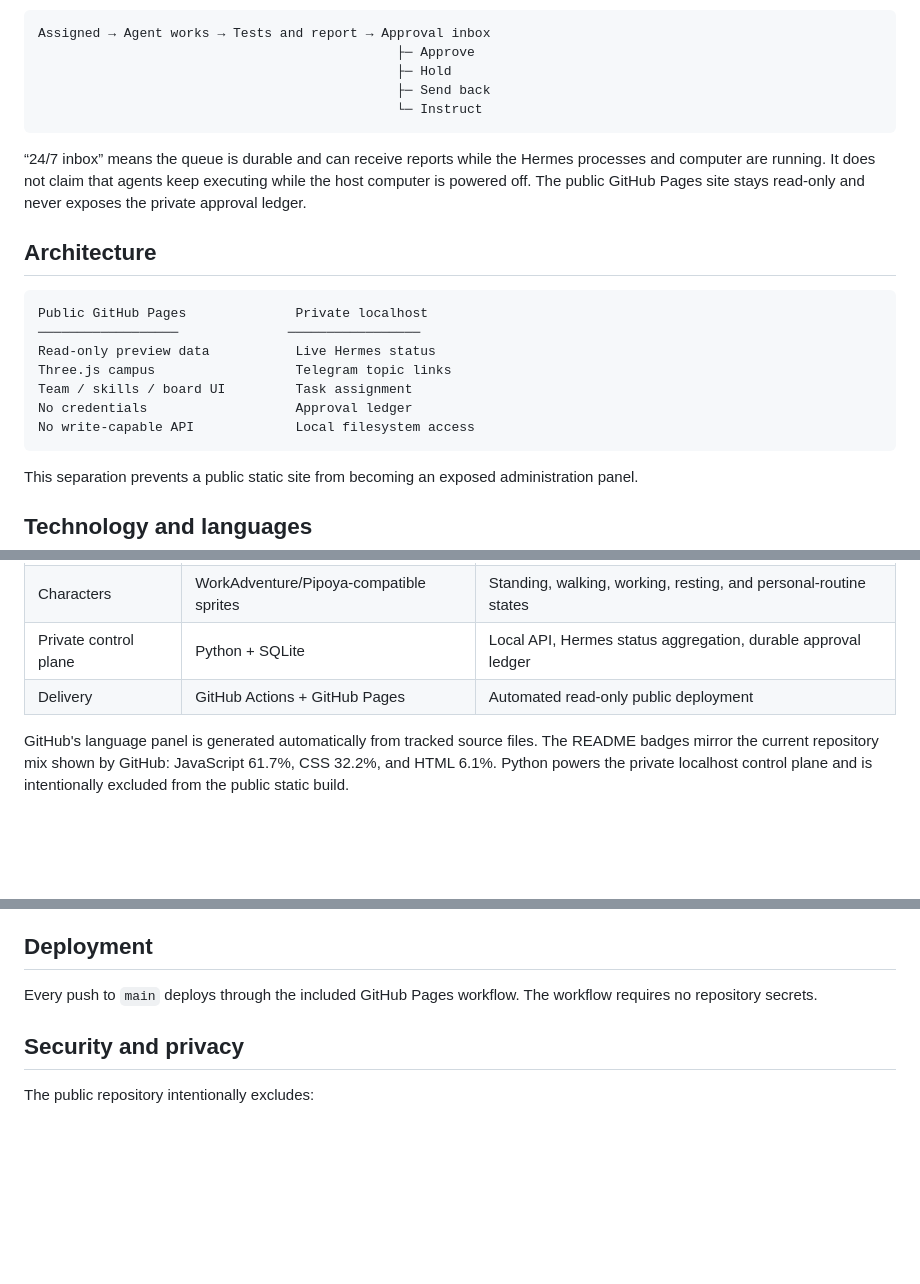
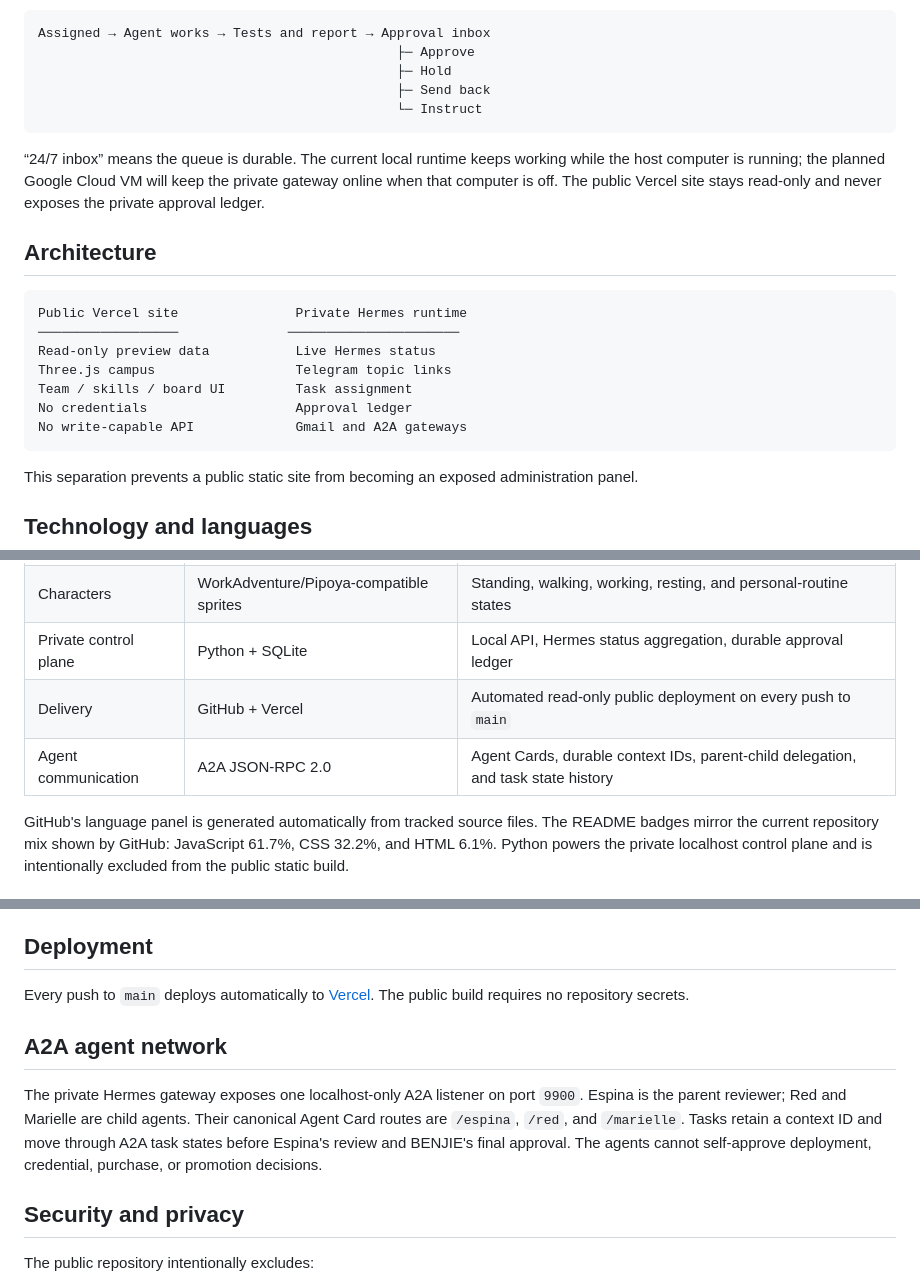
Before and after one commit to webjie28/Hermes-Team-HQ, a Markdown page: README.md, 3 parts joined by grey strips. Drawn GitHub-style; blank space fills up the shorter version.

Commit message:
Document Vercel and live A2A network

````diff
--- a/README.md
+++ b/README.md
@@ -76,18 +76,18 @@ Assigned → Agent works → Tests and report → Approval inbox
                                               └─ Instruct
 ```
 
-“24/7 inbox” means the queue is durable and can receive reports while the Hermes processes and computer are running. It does not claim that agents keep executing while the host computer is powered off. The public GitHub Pages site stays read-only and never exposes the private approval ledger.
+“24/7 inbox” means the queue is durable. The current local runtime keeps working while the host computer is running; the planned Google Cloud VM will keep the private gateway online when that computer is off. The public Vercel site stays read-only and never exposes the private approval ledger.
 
 ## Architecture
 
 ```text
-Public GitHub Pages              Private localhost
-──────────────────              ─────────────────
+Public Vercel site               Private Hermes runtime
+──────────────────              ──────────────────────
 Read-only preview data           Live Hermes status
 Three.js campus                  Telegram topic links
 Team / skills / board UI         Task assignment
 No credentials                   Approval ledger
-No write-capable API             Local filesystem access
+No write-capable API             Gmail and A2A gateways
 ```
 
 This separation prevents a public static site from becoming an exposed administration panel.
@@ -101,7 +101,8 @@ This separation prevents a public static site from becoming an exposed administr
 | Campus rendering | Three.js + WebGL | Isometric office, rooms, furniture, movement, camera controls |
 | Characters | WorkAdventure/Pipoya-compatible sprites | Standing, walking, working, resting, and personal-routine states |
 | Private control plane | Python + SQLite | Local API, Hermes status aggregation, durable approval ledger |
-| Delivery | GitHub Actions + GitHub Pages | Automated read-only public deployment |
+| Delivery | GitHub + Vercel | Automated read-only public deployment on every push to `main` |
+| Agent communication | A2A JSON-RPC 2.0 | Agent Cards, durable context IDs, parent-child delegation, and task state history |
 
 GitHub's language panel is generated automatically from tracked source files. The README badges mirror the current repository mix shown by GitHub: JavaScript 61.7%, CSS 32.2%, and HTML 6.1%. Python powers the private localhost control plane and is intentionally excluded from the public static build.
 
@@ -117,7 +118,11 @@ Open `http://localhost:8080`. Opening `index.html` directly is not supported bec
 
 ## Deployment
 
-Every push to `main` deploys through the included GitHub Pages workflow. The workflow requires no repository secrets.
+Every push to `main` deploys automatically to [Vercel](https://hermes-team-hq.vercel.app/). The public build requires no repository secrets.
+
+## A2A agent network
+
+The private Hermes gateway exposes one localhost-only A2A listener on port `9900`. Espina is the parent reviewer; Red and Marielle are child agents. Their canonical Agent Card routes are `/espina`, `/red`, and `/marielle`. Tasks retain a context ID and move through A2A task states before Espina's review and BENJIE's final approval. The agents cannot self-approve deployment, credential, purchase, or promotion decisions.
 
 ## Security and privacy
 
````
